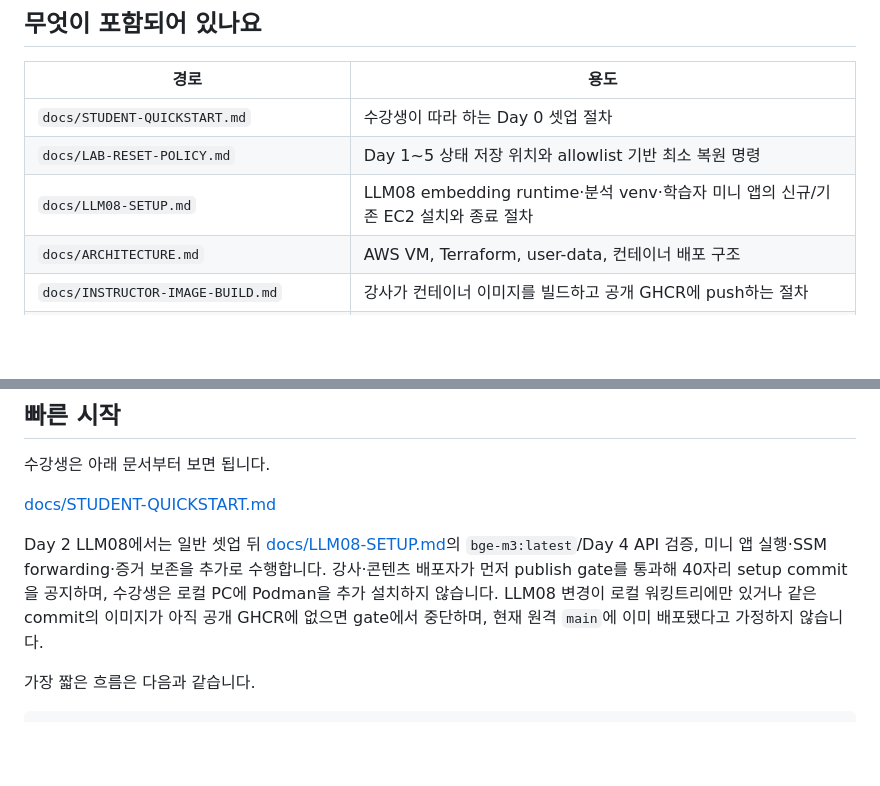
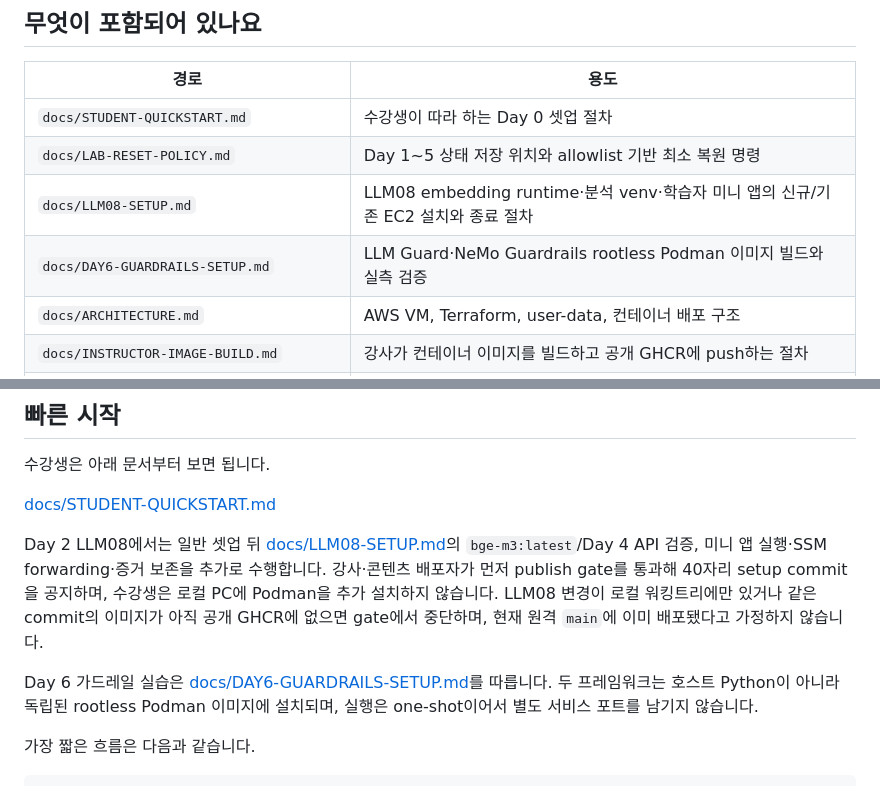
Before and after one commit to gasbugs/owasp-llm-lab-setup-guide, a Markdown page: README.md, 2 parts joined by grey strips. GitHub-like rendering; blank space fills up the shorter version.

Commit message:
docs: add Day 6 guardrails setup guide

```diff
--- a/README.md
+++ b/README.md
@@ -11,6 +11,7 @@ OWASP Top 10 for LLM 실습의 AWS 인프라, 컨테이너 런타임, 설치 스
 | `docs/STUDENT-QUICKSTART.md` | 수강생이 따라 하는 Day 0 셋업 절차 |
 | `docs/LAB-RESET-POLICY.md` | Day 1~5 상태 저장 위치와 allowlist 기반 최소 복원 명령 |
 | `docs/LLM08-SETUP.md` | LLM08 embedding runtime·분석 venv·학습자 미니 앱의 신규/기존 EC2 설치와 종료 절차 |
+| `docs/DAY6-GUARDRAILS-SETUP.md` | LLM Guard·NeMo Guardrails rootless Podman 이미지 빌드와 실측 검증 |
 | `docs/ARCHITECTURE.md` | AWS VM, Terraform, user-data, 컨테이너 배포 구조 |
 | `docs/INSTRUCTOR-IMAGE-BUILD.md` | 강사가 컨테이너 이미지를 빌드하고 공개 GHCR에 push하는 절차 |
 | `docs/LIVE-VALIDATION.md` | commit 태그와 resolved digest로 EC2 런타임을 설치하고 증거를 회수하는 강사용 절차 |
@@ -30,6 +31,8 @@ OWASP Top 10 for LLM 실습의 AWS 인프라, 컨테이너 런타임, 설치 스
 [docs/STUDENT-QUICKSTART.md](docs/STUDENT-QUICKSTART.md)
 
 Day 2 LLM08에서는 일반 셋업 뒤 [docs/LLM08-SETUP.md](docs/LLM08-SETUP.md)의 `bge-m3:latest`/Day 4 API 검증, 미니 앱 실행·SSM forwarding·증거 보존을 추가로 수행합니다. 강사·콘텐츠 배포자가 먼저 publish gate를 통과해 40자리 setup commit을 공지하며, 수강생은 로컬 PC에 Podman을 추가 설치하지 않습니다. LLM08 변경이 로컬 워킹트리에만 있거나 같은 commit의 이미지가 아직 공개 GHCR에 없으면 gate에서 중단하며, 현재 원격 `main`에 이미 배포됐다고 가정하지 않습니다.
+
+Day 6 가드레일 실습은 [docs/DAY6-GUARDRAILS-SETUP.md](docs/DAY6-GUARDRAILS-SETUP.md)를 따릅니다. 두 프레임워크는 호스트 Python이 아니라 독립된 rootless Podman 이미지에 설치되며, 실행은 one-shot이어서 별도 서비스 포트를 남기지 않습니다.
 
 가장 짧은 흐름은 다음과 같습니다.
 
```
Also changed, not shown: docs/DAY6-GUARDRAILS-SETUP.md (added, +60 -0 lines).
